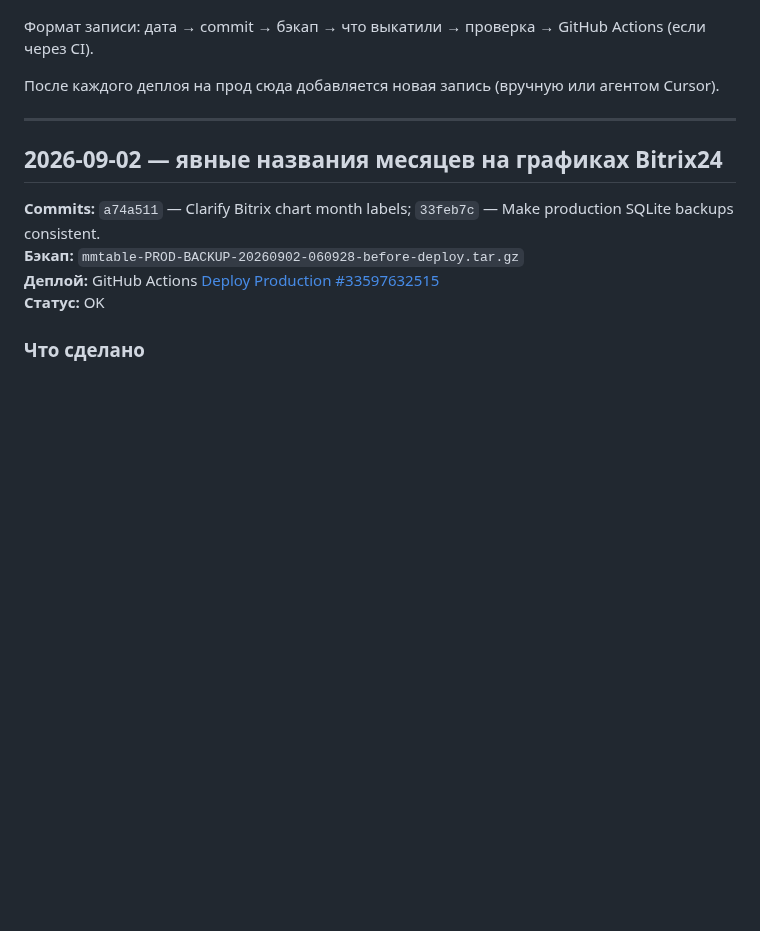
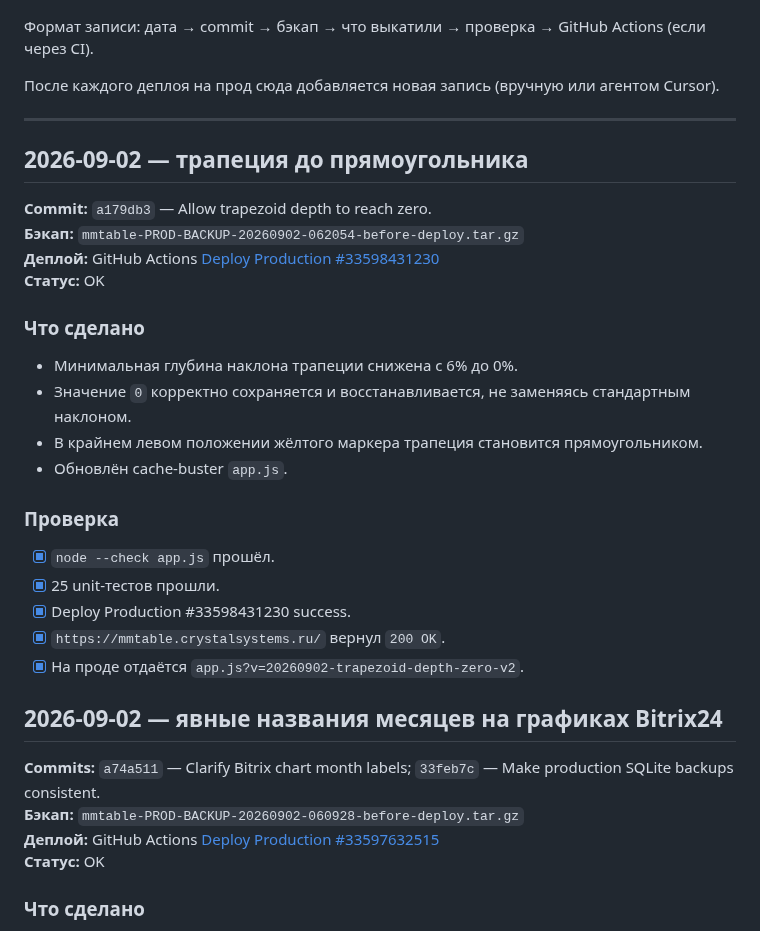
Before and after one commit to skitoand/mmtables, a Markdown page: REVIEW.md, the part around the change. Rendered like a GitHub page; blank space fills up the shorter version.

Commit message:
Document trapezoid depth deployment

```diff
--- a/REVIEW.md
+++ b/REVIEW.md
@@ -9,6 +9,26 @@
 После каждого деплоя на прод сюда добавляется новая запись (вручную или агентом Cursor).
 
 ---
+
+## 2026-09-02 — трапеция до прямоугольника
+
+**Commit:** `a179db3` — Allow trapezoid depth to reach zero.
+**Бэкап:** `mmtable-PROD-BACKUP-20260902-062054-before-deploy.tar.gz`
+**Деплой:** GitHub Actions [Deploy Production #33598431230](https://github.com/skitoand/mmtables/actions/runs/33598431230)
+**Статус:** OK
+
+### Что сделано
+- Минимальная глубина наклона трапеции снижена с 6% до 0%.
+- Значение `0` корректно сохраняется и восстанавливается, не заменяясь стандартным наклоном.
+- В крайнем левом положении жёлтого маркера трапеция становится прямоугольником.
+- Обновлён cache-buster `app.js`.
+
+### Проверка
+- [x] `node --check app.js` прошёл.
+- [x] 25 unit-тестов прошли.
+- [x] Deploy Production #33598431230 success.
+- [x] `https://mmtable.crystalsystems.ru/` вернул `200 OK`.
+- [x] На проде отдаётся `app.js?v=20260902-trapezoid-depth-zero-v2`.
 
 ## 2026-09-02 — явные названия месяцев на графиках Bitrix24
 
```
